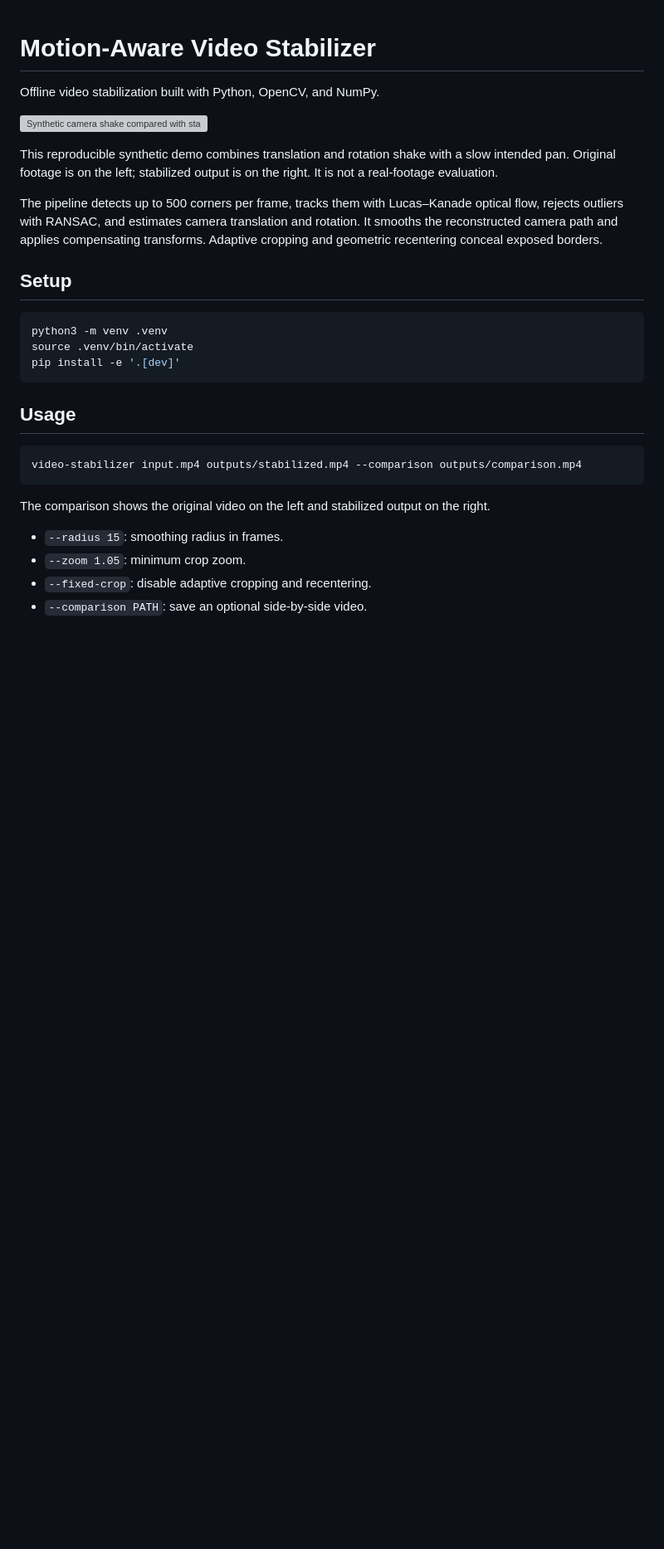
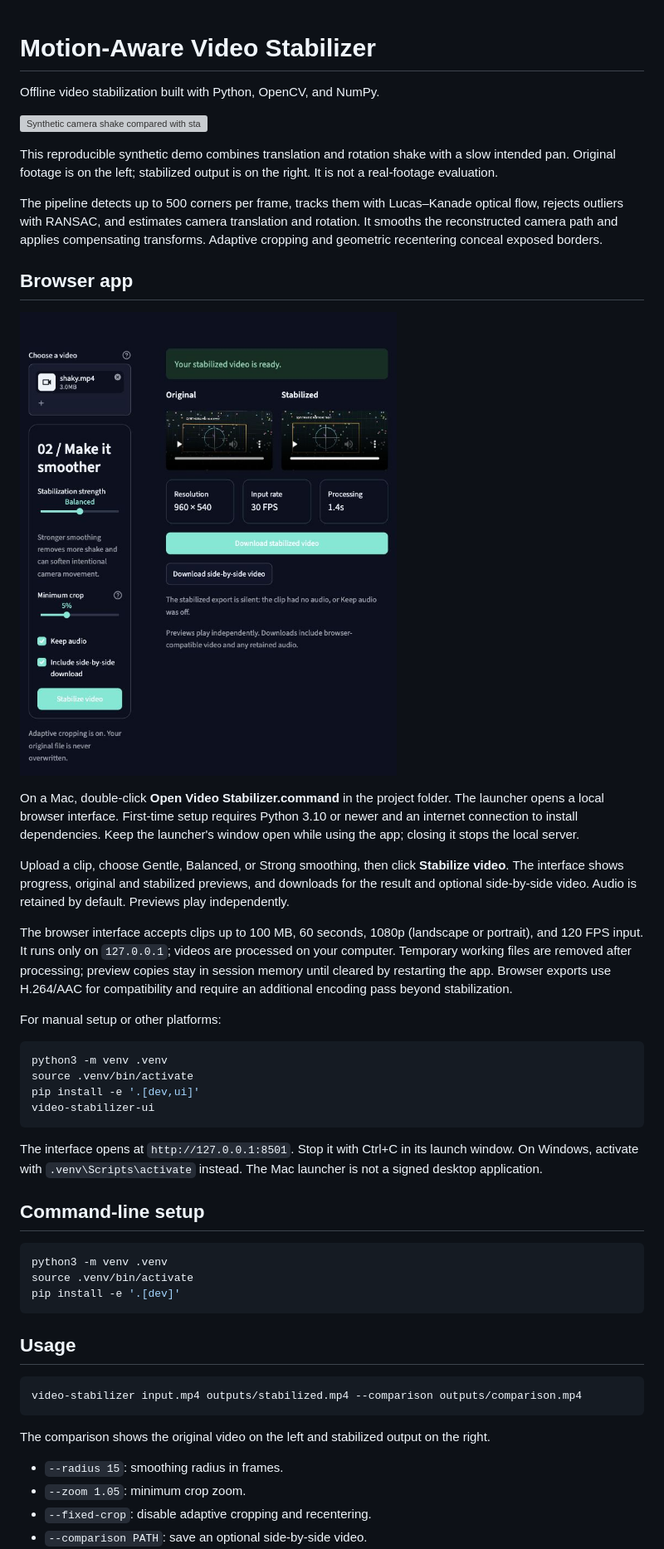
Before and after one commit to varunmenon0/SteadyFrame, a Markdown page: README.md, the part around the change. Shown at 83% size. Rendered like a GitHub page; pictures changed too: docs/browser-interface.jpg (added); blank space fills up the shorter version; grey boxes are pictures that could not be loaded.

Commit message:
Add local browser workspace with upload, previews, downloads, and Mac launcher

````diff
--- a/README.md
+++ b/README.md
@@ -8,7 +8,28 @@ This reproducible synthetic demo combines translation and rotation shake with a
 
 The pipeline detects up to 500 corners per frame, tracks them with Lucas–Kanade optical flow, rejects outliers with RANSAC, and estimates camera translation and rotation. It smooths the reconstructed camera path and applies compensating transforms. Adaptive cropping and geometric recentering conceal exposed borders.
 
-## Setup
+## Browser app
+
+![Local browser interface showing original and stabilized previews](docs/browser-interface.jpg)
+
+On a Mac, double-click **Open Video Stabilizer.command** in the project folder. The launcher opens a local browser interface. First-time setup requires Python 3.10 or newer and an internet connection to install dependencies. Keep the launcher's window open while using the app; closing it stops the local server.
+
+Upload a clip, choose Gentle, Balanced, or Strong smoothing, then click **Stabilize video**. The interface shows progress, original and stabilized previews, and downloads for the result and optional side-by-side video. Audio is retained by default. Previews play independently.
+
+The browser interface accepts clips up to 100 MB, 60 seconds, 1080p (landscape or portrait), and 120 FPS input. It runs only on `127.0.0.1`; videos are processed on your computer. Temporary working files are removed after processing; preview copies stay in session memory until cleared by restarting the app. Browser exports use H.264/AAC for compatibility and require an additional encoding pass beyond stabilization.
+
+For manual setup or other platforms:
+
+```sh
+python3 -m venv .venv
+source .venv/bin/activate
+pip install -e '.[dev,ui]'
+video-stabilizer-ui
+```
+
+The interface opens at `http://127.0.0.1:8501`. Stop it with Ctrl+C in its launch window. On Windows, activate with `.venv\Scripts\activate` instead. The Mac launcher is not a signed desktop application.
+
+## Command-line setup
 
 ```sh
 python3 -m venv .venv
````
Also changed, not shown: 7 other files.
